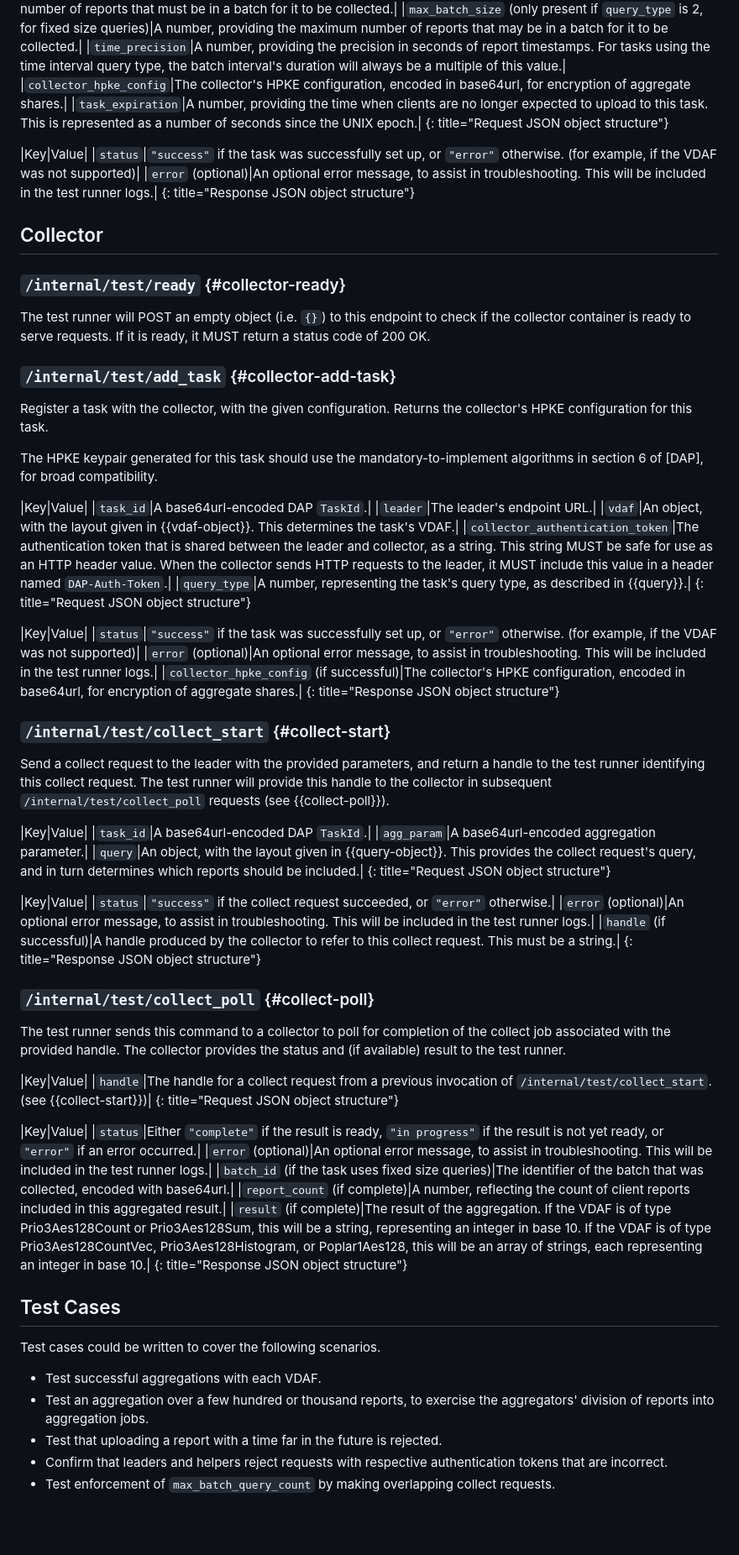
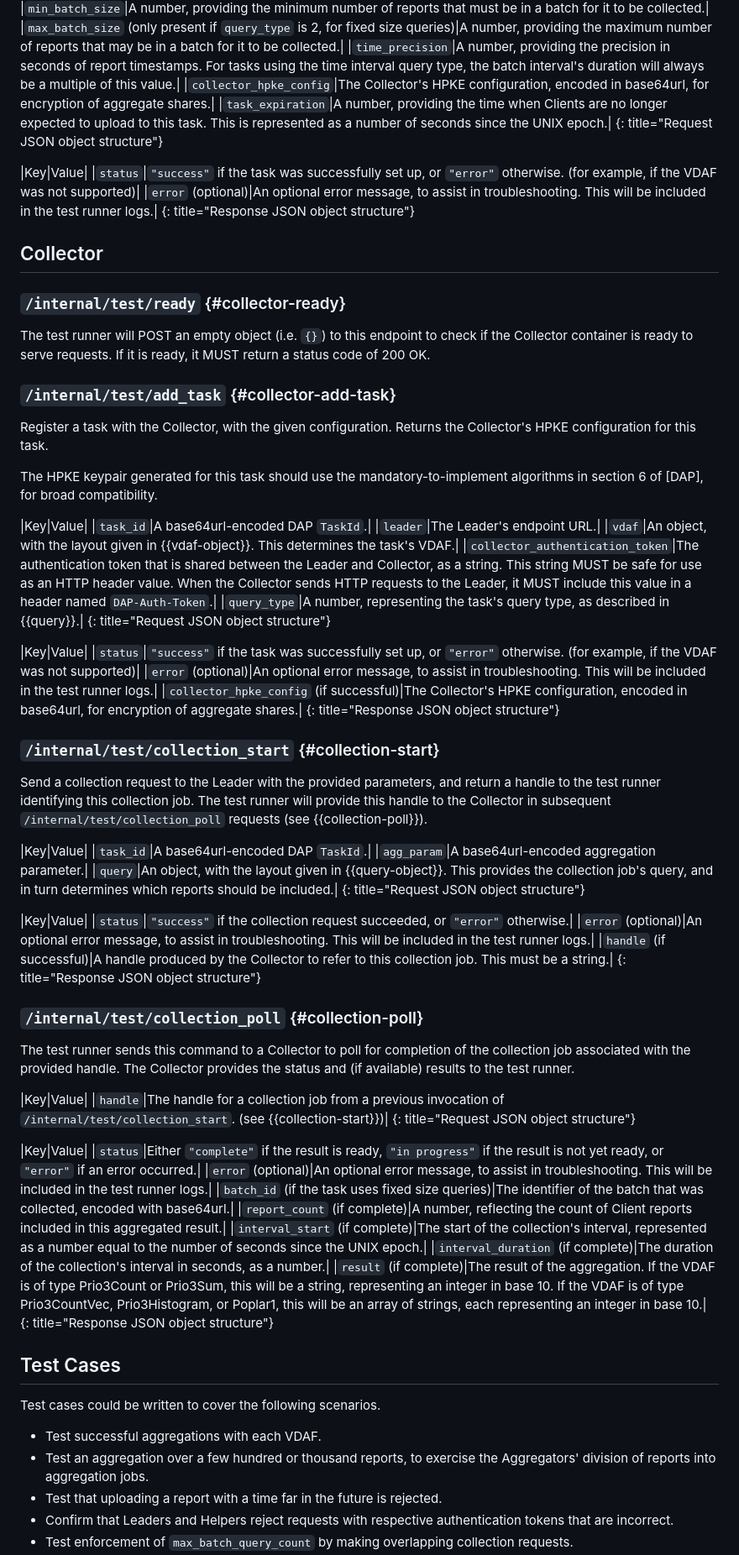
Before and after one commit to divergentdave/draft-dcook-ppm-dap-interop-test-design, a Markdown page: draft-dcook-ppm-dap-interop-test-design.md, the part around one of its changes. Shown at 84% size. Rendered like a GitHub page; blank space fills up the shorter version.

```diff
--- a/draft-dcook-ppm-dap-interop-test-design.md
+++ b/draft-dcook-ppm-dap-interop-test-design.md
@@ -273,8 +273,8 @@ algorithms in section 6 of [DAP], for broad compatibility.
 |`min_batch_size`|A number, providing the minimum number of reports that must be in a batch for it to be collected.|
 |`max_batch_size` (only present if `query_type` is 2, for fixed size queries)|A number, providing the maximum number of reports that may be in a batch for it to be collected.|
 |`time_precision`|A number, providing the precision in seconds of report timestamps. For tasks using the time interval query type, the batch interval's duration will always be a multiple of this value.|
-|`collector_hpke_config`|The collector's HPKE configuration, encoded in base64url, for encryption of aggregate shares.|
-|`task_expiration`|A number, providing the time when clients are no longer expected to upload to this task. This is represented as a number of seconds since the UNIX epoch.|
+|`collector_hpke_config`|The Collector's HPKE configuration, encoded in base64url, for encryption of aggregate shares.|
+|`task_expiration`|A number, providing the time when Clients are no longer expected to upload to this task. This is represented as a number of seconds since the UNIX epoch.|
 {: title="Request JSON object structure"}
 
 |Key|Value|
@@ -288,69 +288,71 @@ algorithms in section 6 of [DAP], for broad compatibility.
 ### `/internal/test/ready` {#collector-ready}
 
 The test runner will POST an empty object (i.e. `{}`) to this endpoint to check
-if the collector container is ready to serve requests. If it is ready, it MUST
+if the Collector container is ready to serve requests. If it is ready, it MUST
 return a status code of 200 OK.
 
 
 ### `/internal/test/add_task` {#collector-add-task}
 
-Register a task with the collector, with the given configuration. Returns the
-collector's HPKE configuration for this task.
+Register a task with the Collector, with the given configuration. Returns the
+Collector's HPKE configuration for this task.
 
 The HPKE keypair generated for this task should use the mandatory-to-implement
 algorithms in section 6 of [DAP], for broad compatibility.
 
 |Key|Value|
 |`task_id`|A base64url-encoded DAP `TaskId`.|
-|`leader`|The leader's endpoint URL.|
+|`leader`|The Leader's endpoint URL.|
 |`vdaf`|An object, with the layout given in {{vdaf-object}}. This determines the task's VDAF.|
-|`collector_authentication_token`|The authentication token that is shared between the leader and collector, as a string. This string MUST be safe for use as an HTTP header value. When the collector sends HTTP requests to the leader, it MUST include this value in a header named `DAP-Auth-Token`.|
+|`collector_authentication_token`|The authentication token that is shared between the Leader and Collector, as a string. This string MUST be safe for use as an HTTP header value. When the Collector sends HTTP requests to the Leader, it MUST include this value in a header named `DAP-Auth-Token`.|
 |`query_type`|A number, representing the task's query type, as described in {{query}}.|
 {: title="Request JSON object structure"}
 
 |Key|Value|
 |`status`|`"success"` if the task was successfully set up, or `"error"` otherwise. (for example, if the VDAF was not supported)|
 |`error` (optional)|An optional error message, to assist in troubleshooting. This will be included in the test runner logs.|
-|`collector_hpke_config` (if successful)|The collector's HPKE configuration, encoded in base64url, for encryption of aggregate shares.|
+|`collector_hpke_config` (if successful)|The Collector's HPKE configuration, encoded in base64url, for encryption of aggregate shares.|
 {: title="Response JSON object structure"}
 
 
-### `/internal/test/collect_start` {#collect-start}
+### `/internal/test/collection_start` {#collection-start}
 
-Send a collect request to the leader with the provided parameters, and return a
-handle to the test runner identifying this collect request. The test runner will
-provide this handle to the collector in subsequent `/internal/test/collect_poll`
-requests (see {{collect-poll}}).
+Send a collection request to the Leader with the provided parameters, and return
+a handle to the test runner identifying this collection job. The test runner
+will provide this handle to the Collector in subsequent
+`/internal/test/collection_poll` requests (see {{collection-poll}}).
 
 |Key|Value|
 |`task_id`|A base64url-encoded DAP `TaskId`.|
 |`agg_param`|A base64url-encoded aggregation parameter.|
-|`query`|An object, with the layout given in {{query-object}}. This provides the collect request's query, and in turn determines which reports should be included.|
+|`query`|An object, with the layout given in {{query-object}}. This provides the collection job's query, and in turn determines which reports should be included.|
 {: title="Request JSON object structure"}
 
 |Key|Value|
-|`status`|`"success"` if the collect request succeeded, or `"error"` otherwise.|
+|`status`|`"success"` if the collection request succeeded, or `"error"` otherwise.|
 |`error` (optional)|An optional error message, to assist in troubleshooting. This will be included in the test runner logs.|
-|`handle` (if successful)|A handle produced by the collector to refer to this collect request. This must be a string.|
+|`handle` (if successful)|A handle produced by the Collector to refer to this collection job. This must be a string.|
 {: title="Response JSON object structure"}
 
 
-### `/internal/test/collect_poll` {#collect-poll}
+### `/internal/test/collection_poll` {#collection-poll}
 
-The test runner sends this command to a collector to poll for completion of the
-collect job associated with the provided handle. The collector provides the
-status and (if available) result to the test runner.
+The test runner sends this command to a Collector to poll for completion of the
+collection job associated with the provided handle. The Collector provides the
+status and (if available) results to the test runner.
 
 |Key|Value|
-|`handle`|The handle for a collect request from a previous invocation of `/internal/test/collect_start`. (see {{collect-start}})|
+|`handle`|The handle for a collection job from a previous invocation of `/internal/test/collection_start`. (see {{collection-start}})|
 {: title="Request JSON object structure"}
 
 |Key|Value|
 |`status`|Either `"complete"` if the result is ready, `"in progress"` if the result is not yet ready, or `"error"` if an error occurred.|
 |`error` (optional)|An optional error message, to assist in troubleshooting. This will be included in the test runner logs.|
 |`batch_id` (if the task uses fixed size queries)|The identifier of the batch that was collected, encoded with base64url.|
-|`report_count` (if complete)|A number, reflecting the count of client reports included in this aggregated result.|
-|`result` (if complete)|The result of the aggregation. If the VDAF is of type Prio3Aes128Count or Prio3Aes128Sum, this will be a string, representing an integer in base 10. If the VDAF is of type Prio3Aes128CountVec, Prio3Aes128Histogram, or Poplar1Aes128, this will be an array of strings, each representing an integer in base 10.|
+|`report_count` (if complete)|A number, reflecting the count of Client reports included in this aggregated result.|
+|`interval_start` (if complete)|The start of the collection's interval, represented as a number equal to the number of seconds since the UNIX epoch.|
+|`interval_duration` (if complete)|The duration of the collection's interval in seconds, as a number.|
+|`result` (if complete)|The result of the aggregation. If the VDAF is of type Prio3Count or Prio3Sum, this will be a string, representing an integer in base 10. If the VDAF is of type Prio3CountVec, Prio3Histogram, or Poplar1, this will be an array of strings, each representing an integer in base 10.|
 {: title="Response JSON object structure"}
 
 
@@ -360,9 +362,9 @@ Test cases could be written to cover the following scenarios.
 
 * Test successful aggregations with each VDAF.
 * Test an aggregation over a few hundred or thousand reports, to exercise the
-  aggregators' division of reports into aggregation jobs.
+  Aggregators' division of reports into aggregation jobs.
 * Test that uploading a report with a time far in the future is rejected.
-* Confirm that leaders and helpers reject requests with respective
+* Confirm that Leaders and Helpers reject requests with respective
   authentication tokens that are incorrect.
-* Test enforcement of `max_batch_query_count` by making overlapping collect
+* Test enforcement of `max_batch_query_count` by making overlapping collection
   requests.
```
Also changed, not shown: other parts of draft-dcook-ppm-dap-interop-test-design.md (+63 -63 lines).
